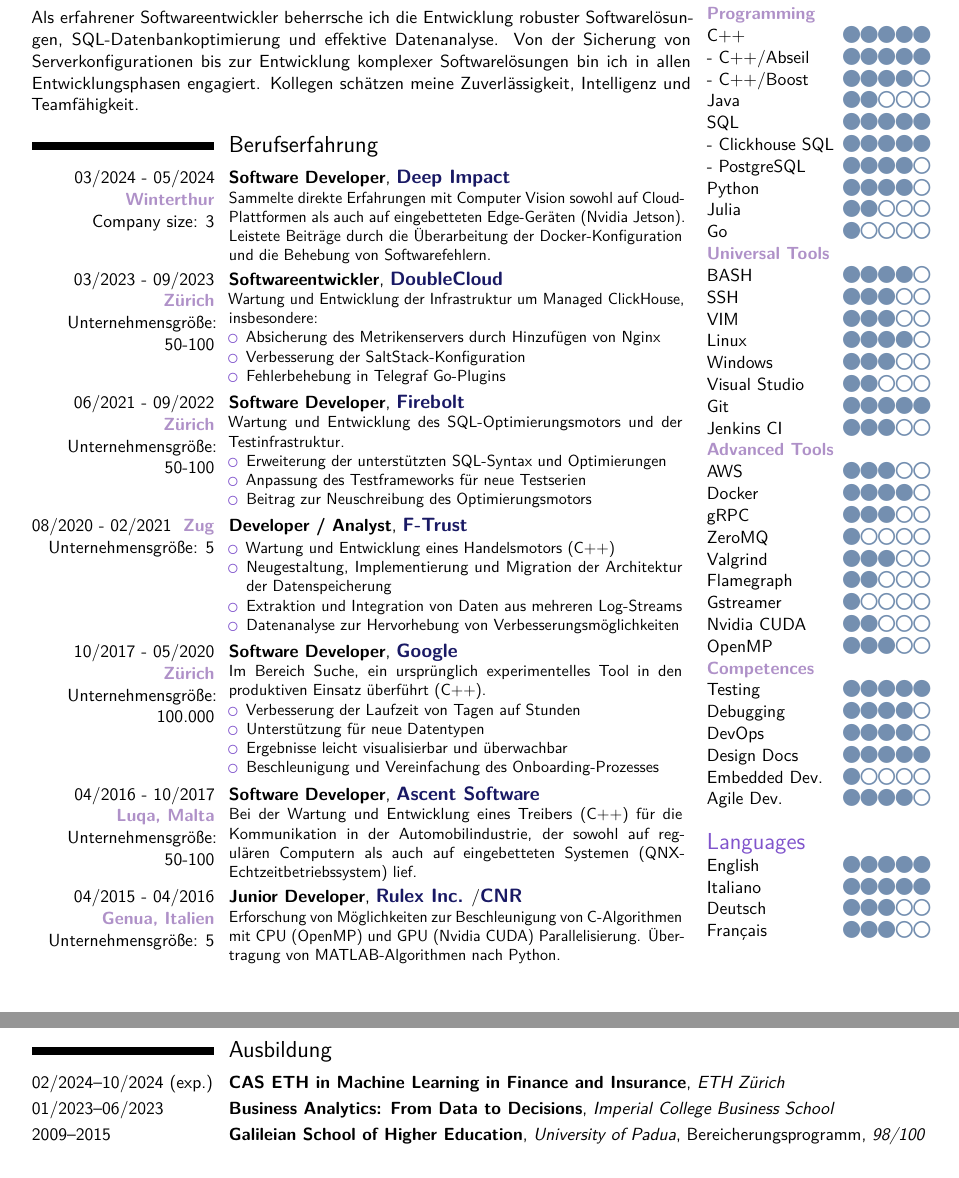
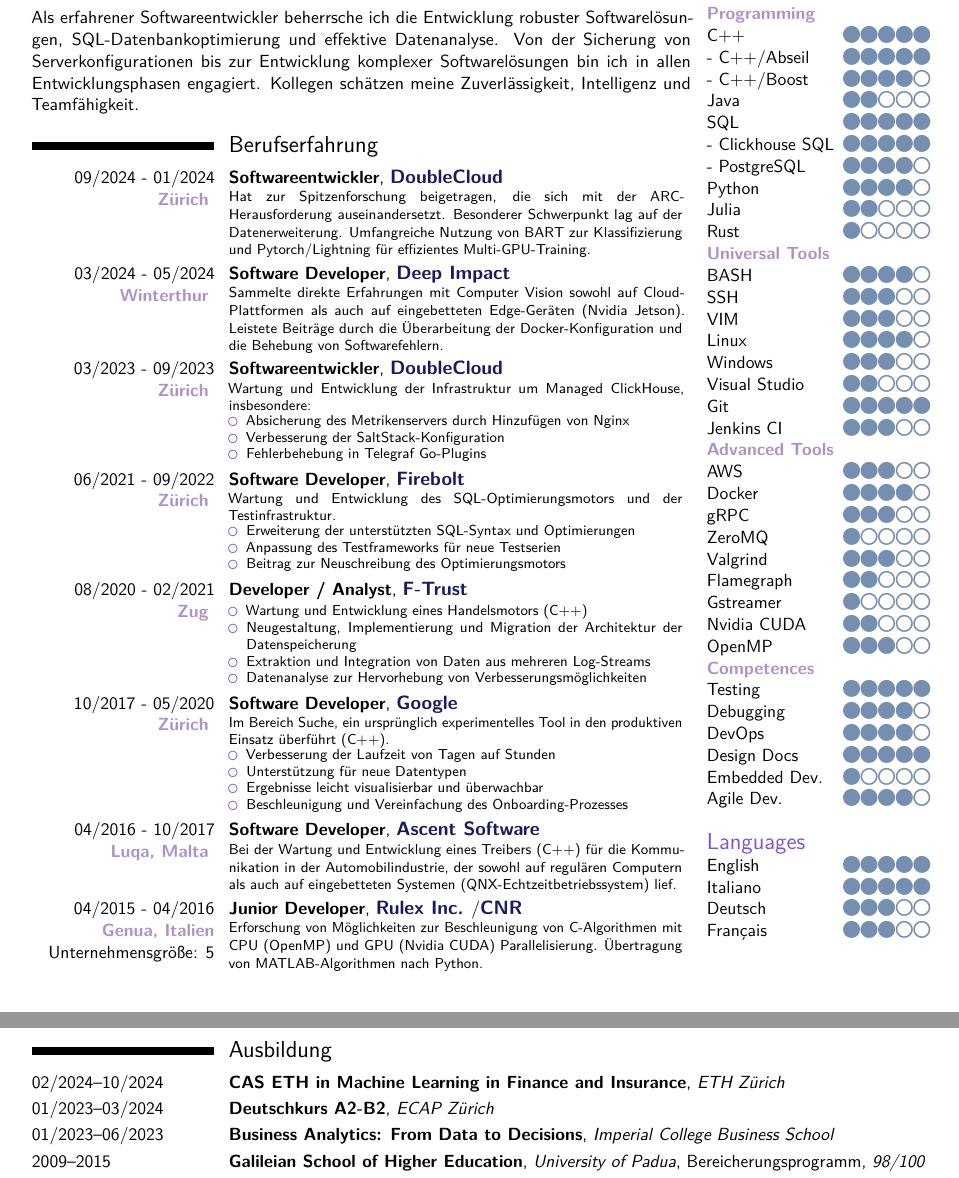
Before and after one commit to Fdondi/cv-latex, a LaTeX CV (cv_de.tex): two parts of pages 1 and 2 of 2, joined at a grey line, cut so that both start at the same text. Compiled offline with pdfLaTeX.

Commit message:
updated German CV

```diff
--- a/cv_de.tex
+++ b/cv_de.tex
@@ -82,7 +82,7 @@
 \familyname{Dondi} % Your last name
 
 % All information in this block is optional, comment out any lines you don't need
-\title{\small \\[1em] \color{black}{Neueste Version dieses Lebenslaufs bei: \href{https://github.com/Fdondi/cv-latex/blob/main/cv_de.pdf}{github.com/Fdondi/cv-latex/blob/main/cv\_de.pdf}}}
+\title{\small \\[1em] \color{black}{Neueste Version dieses Lebenslaufs bei: \href{https://dondi.fyi/cv_de}{https://dondi.fyi/cv\_de}}}
 \email{francesco314@gmail.com}
 \mobile{+41 76 456 50 32}
 \social[linkedin]{francesco-dondi}
@@ -151,18 +151,26 @@
 Als erfahrener Softwareentwickler beherrsche ich die Entwicklung robuster Softwarelösungen, SQL-Datenbankoptimierung und effektive Datenanalyse. Von der Sicherung von Serverkonfigurationen bis zur Entwicklung komplexer Softwarelösungen bin ich in allen Entwicklungsphasen engagiert. Kollegen schätzen meine Zuverlässigkeit, Intelligenz und Teamfähigkeit.
 
 \section{Berufserfahrung}
-\cventry{03/2024 - 05/2024 \\ \Location{Winterthur} \\ Company size: 3}{Software Developer}{}{\Company{Deep Impact}}{}{
+\cventry{09/2024 - 01/2024 \ \Location{Zürich}}{Softwareentwickler}{}{\Company{DoubleCloud}}{}{
 \noindent
 \begin{minipage}{0.65\textwidth}
-Sammelte direkte Erfahrungen mit Computer Vision sowohl auf Cloud-Plattformen als auch auf eingebetteten Edge-Geräten (Nvidia Jetson).
+\footnotesize Hat zur Spitzenforschung beigetragen, die sich mit der ARC-Herausforderung auseinandersetzt. Besonderer Schwerpunkt lag auf der Datenerweiterung. Umfangreiche Nutzung von BART zur Klassifizierung und Pytorch/Lightning für effizientes Multi-GPU-Training.
+\end{minipage}
+}
+
+
+\cventry{03/2024 - 05/2024 \\ \Location{Winterthur}}{Software Developer}{}{\Company{Deep Impact}}{}{
+\noindent
+\begin{minipage}{0.65\textwidth}
+\footnotesize Sammelte direkte Erfahrungen mit Computer Vision sowohl auf Cloud-Plattformen als auch auf eingebetteten Edge-Geräten (Nvidia Jetson).
 Leistete Beiträge durch die Überarbeitung der Docker-Konfiguration und die Behebung von Softwarefehlern.
 \end{minipage}
 }
 
-\cventry{03/2023 - 09/2023 \ \Location{Zürich} \ Unternehmensgröße: 50-100}{Softwareentwickler}{}{\Company{DoubleCloud}}{}{
+\cventry{03/2023 - 09/2023 \ \Location{Zürich}}{Softwareentwickler}{}{\Company{DoubleCloud}}{}{
 \noindent
 \begin{minipage}{0.65\textwidth}
-Wartung und Entwicklung der Infrastruktur um Managed ClickHouse, insbesondere:
+\footnotesize Wartung und Entwicklung der Infrastruktur um Managed ClickHouse, insbesondere:
 \\[-1.8em]
 \begin{itemize}
 \setlength\itemsep{-0.3em}
@@ -173,10 +181,10 @@
 \end{minipage}
 }
 
-\cventry{06/2021 - 09/2022 \ \Location{Zürich} \ Unternehmensgröße: 50-100}{Software Developer}{}{\Company{Firebolt}}{}{
+\cventry{06/2021 - 09/2022 \ \Location{Zürich}}{Software Developer}{}{\Company{Firebolt}}{}{
 \noindent
 \begin{minipage}{0.65\textwidth}
-Wartung und Entwicklung des SQL-Optimierungsmotors und der Testinfrastruktur.
+\footnotesize  Wartung und Entwicklung des SQL-Optimierungsmotors und der Testinfrastruktur.
 \\[-1.8em]
 \begin{itemize}
 \setlength\itemsep{-0.3em}
@@ -187,9 +195,10 @@
 \end{minipage}
 }
 
-\cventry{08/2020 - 02/2021 \ \Location{Zug} \ Unternehmensgröße: 5}{Developer / Analyst}{}{\Company{F-Trust}}{}{
+\cventry{08/2020 - 02/2021 \\ \Location{Zug}}{Developer / Analyst}{}{\Company{F-Trust}}{}{
 \noindent
 \begin{minipage}{0.65\textwidth}
+\footnotesize
 \begin{itemize}
 \setlength\itemsep{-0.3em}
 \item Wartung und Entwicklung eines Handelsmotors (C++)
@@ -200,10 +209,10 @@
 \end{minipage}
 }
 
-\cventry{10/2017 - 05/2020 \ \Location{Zürich} \ Unternehmensgröße: 100.000}{Software Developer}{}{\Company{Google}}{}{
+\cventry{10/2017 - 05/2020 \ \Location{Zürich}}{Software Developer}{}{\Company{Google}}{}{
 \noindent
 \begin{minipage}{0.65\textwidth}
-Im Bereich Suche, ein ursprünglich experimentelles Tool in den produktiven Einsatz überführt (C++).
+\footnotesize  Im Bereich Suche, ein ursprünglich experimentelles Tool in den produktiven Einsatz überführt (C++).
 \\[-1.8em]
 \begin{itemize}
 \setlength\itemsep{-0.3em}
@@ -215,9 +224,10 @@
 \end{minipage}
 }
 
-\cventry{04/2016 - 10/2017 \ \Location{Luqa, Malta} \ Unternehmensgröße: 50-100}{Software Developer}{}{\Company{Ascent Software}}{}{
+\cventry{04/2016 - 10/2017 \ \Location{Luqa, Malta}}{Software Developer}{}{\Company{Ascent Software}}{}{
 \noindent
 \begin{minipage}{0.65\textwidth}
+\footnotesize
 Bei der Wartung und Entwicklung eines Treibers (C++) für die Kommunikation in der Automobilindustrie, der sowohl auf regulären Computern als auch auf eingebetteten Systemen (QNX-Echtzeitbetriebssystem) lief.
 \end{minipage}
 }
@@ -242,7 +253,7 @@
 \tskl{- PostgreSQL}{4}
 \tskl{Python}{4}
 \tskl{Julia}{2}
-\tskl{Go}{1}
+\tskl{Rust}{1}
 \tssection{Universal Tools}
 \tskl{BASH}{4}
 \tskl{SSH}{3}
@@ -282,7 +293,8 @@
 
 \section{Ausbildung}
 
-\cventry{02/2024--10/2024 (exp.)\hfill}{\href{https://sce.ethz.ch/en/programmes-and-courses/search-current-courses/cas/cas-eth-ml-fin-ins.html}{CAS ETH in Machine Learning in Finance and Insurance}}{ETH Zürich}{}{}{}
+\cventry{02/2024--10/2024\hfill}{\href{https://sce.ethz.ch/en/programmes-and-courses/search-current-courses/cas/cas-eth-ml-fin-ins.html}{CAS ETH in Machine Learning in Finance and Insurance}}{ETH Zürich}{}{}{}
+\cventry{01/2023--03/2024 \hfill}{Deutschkurs A2-B2}{ECAP Zürich}{}{}{}
 \cventry{01/2023--06/2023 \hfill}{\href{https://execed-online.imperial.ac.uk/business-analytics}{Business Analytics: From Data to Decisions}}{Imperial College Business School}{}{}{}
 \cventry{2009--2015\hfill}{\href{http://www.unipd-scuolagalileiana.it/en/}{Galileian School of Higher Education}}{University of Padua}{Bereicherungsprogramm}{\textit{98/100}}{}
 \cventry{2012--2014\hfill}{Master Degree in Mathematics}{University of Padua}{}{\textit{108/110}}{}
```
Also changed, not shown: cv_de.pdf, cv_de.tex (18 more changed lines).
